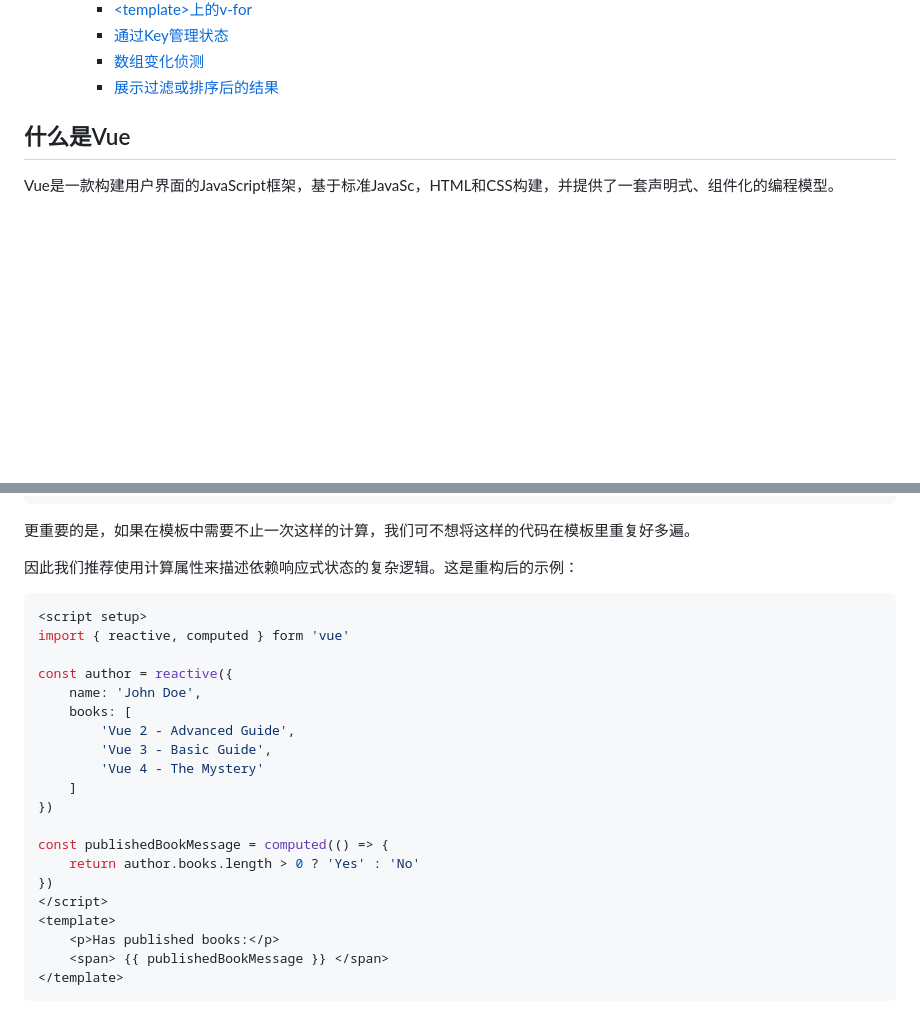
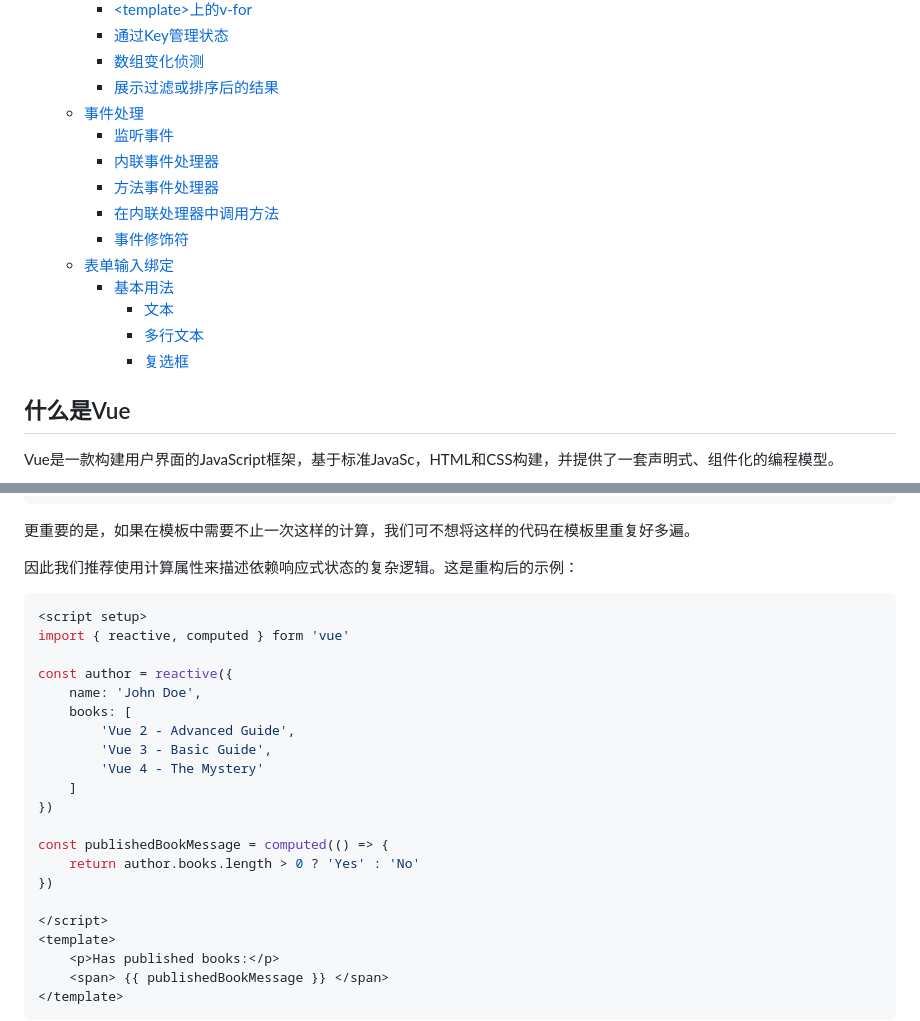
Before and after one commit to Unc1eWu/Note, a Markdown page: Vue/Vue.md, 2 parts joined by grey strips. Drawn GitHub-style; blank space fills up the shorter version.

````diff
--- a/Vue/Vue.md
+++ b/Vue/Vue.md
@@ -44,6 +44,17 @@
     - [通过Key管理状态](#通过key管理状态)
     - [数组变化侦测](#数组变化侦测)
     - [展示过滤或排序后的结果](#展示过滤或排序后的结果)
+  - [事件处理](#事件处理)
+    - [监听事件](#监听事件)
+    - [内联事件处理器](#内联事件处理器)
+    - [方法事件处理器](#方法事件处理器)
+    - [在内联处理器中调用方法](#在内联处理器中调用方法)
+    - [事件修饰符](#事件修饰符)
+  - [表单输入绑定](#表单输入绑定)
+    - [基本用法](#基本用法)
+      - [文本](#文本)
+      - [多行文本](#多行文本)
+      - [复选框](#复选框)
 
 ## 什么是Vue
 
@@ -461,7 +472,7 @@ const author = reactive({
 
 因此我们推荐使用计算属性来描述依赖响应式状态的复杂逻辑。这是重构后的示例：
 
-```vue
+```js
 <script setup>
 import { reactive, computed } form 'vue'
 
@@ -477,6 +488,7 @@ const author = reactive({
 const publishedBookMessage = computed(() => {
     return author.books.length > 0 ? 'Yes' : 'No'
 })
+
 </script>
 <template>
     <p>Has published books:</p>
````
Also changed, not shown: other parts of Vue/Vue.md (+91 -0 lines).
